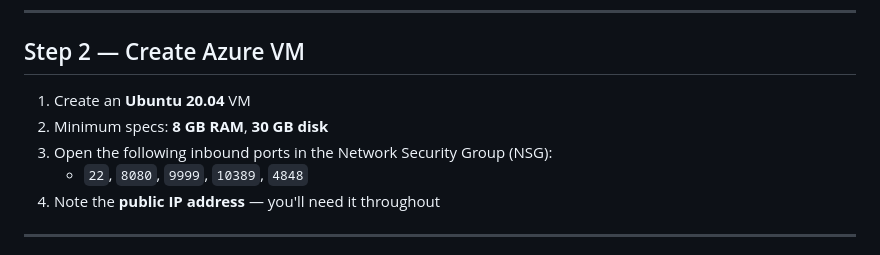
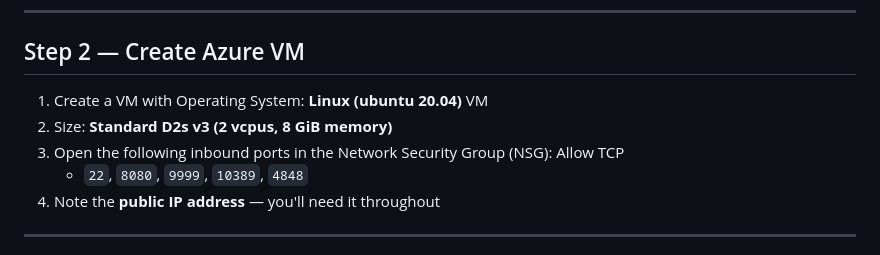
Before and after one commit to BrandonSomoza/archnav_migration, a Markdown page: README.md, the part around the change. GitHub-like rendering.

Commit message:
Update Azure VM creation instructions in README

```diff
--- a/README.md
+++ b/README.md
@@ -28,9 +28,9 @@ From-scratch replication guide for the Oracle ArchNav → Azure migration projec
 
 ## Step 2 — Create Azure VM
 
-1. Create an **Ubuntu 20.04** VM
-2. Minimum specs: **8 GB RAM**, **30 GB disk**
-3. Open the following inbound ports in the Network Security Group (NSG):
+1. Create a VM with Operating System: **Linux (ubuntu 20.04)** VM
+2. Size: **Standard D2s v3 (2 vcpus, 8 GiB memory)**
+3. Open the following inbound ports in the Network Security Group (NSG): Allow TCP
    - `22`, `8080`, `9999`, `10389`, `4848`
 4. Note the **public IP address** — you'll need it throughout
 
```
